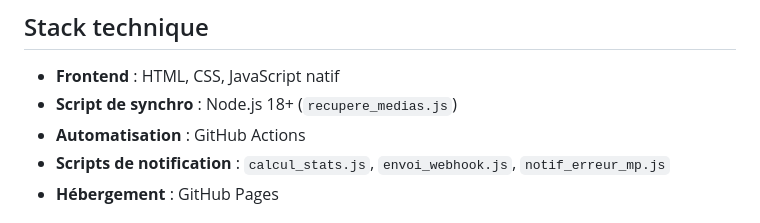
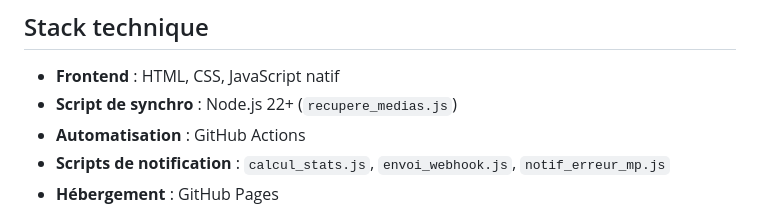
Before and after one commit to Nathan-Pro-FR/Discord_Github_Action, a Markdown page: README.fr.md, the part around the change. Drawn GitHub-style.

Commit message:
Update Node.js version in README.fr.md

```diff
--- a/README.fr.md
+++ b/README.fr.md
@@ -25,7 +25,7 @@ Une galerie media legere au style Cyberpunk / Dark Neon, synchronisee automatiqu
 ## Stack technique
 
 - **Frontend** : HTML, CSS, JavaScript natif
-- **Script de synchro** : Node.js 18+ (`recupere_medias.js`)
+- **Script de synchro** : Node.js 22+ (`recupere_medias.js`)
 - **Automatisation** : GitHub Actions
 - **Scripts de notification** : `calcul_stats.js`, `envoi_webhook.js`, `notif_erreur_mp.js`
 - **Hébergement** : GitHub Pages
```
